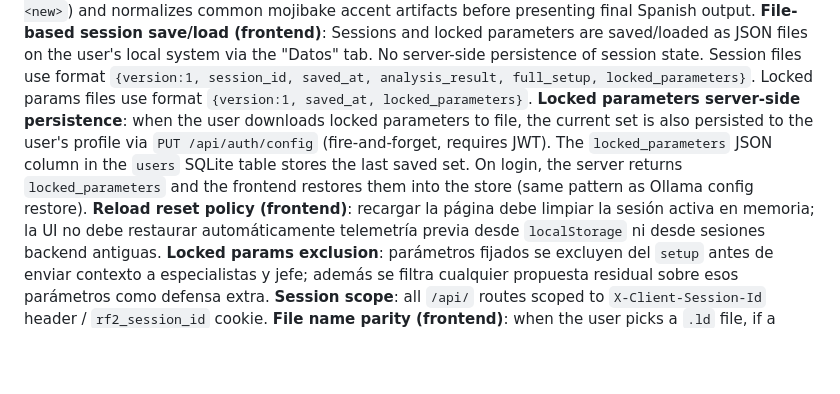
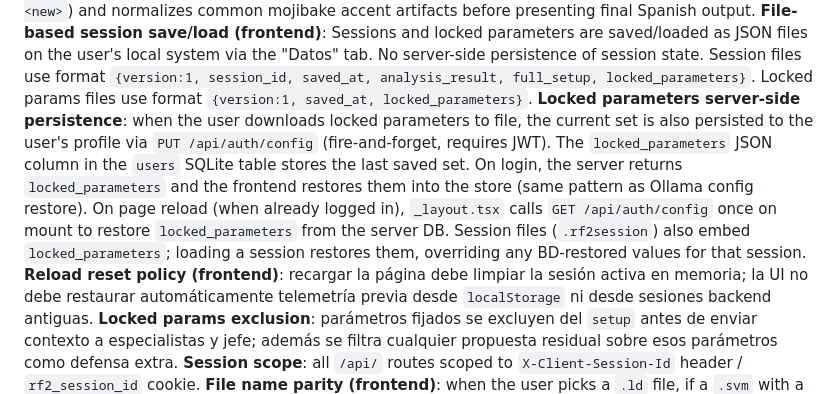
Before and after one commit to victoriruela/rFactor2_engineer, a Markdown page: AGENTS.md, the part around the change. Rendered like a GitHub page; blank space fills up the shorter version.

Commit message:
docs: update AGENTS.md for GET /auth/config and reload restore behavior

```diff
--- a/AGENTS.md
+++ b/AGENTS.md
@@ -136,7 +136,7 @@ Extended provider config and numeric defaults: `LLM_CONSTANTS.md`
 **Reason-value coherence**: final post-processing rebuilds each setup reason from the applied old→new values (after guardrails/symmetry) and regenerates chief reasoning from the final change list to prevent contradictory narratives.
 **Reason text hygiene**: reason post-processing strips duplicated trace prefixes (`de <old> a <new>`) and normalizes common mojibake accent artifacts before presenting final Spanish output.
 **File-based session save/load (frontend)**: Sessions and locked parameters are saved/loaded as JSON files on the user's local system via the "Datos" tab. No server-side persistence of session state. Session files use format `{version:1, session_id, saved_at, analysis_result, full_setup, locked_parameters}`. Locked params files use format `{version:1, saved_at, locked_parameters}`.
-**Locked parameters server-side persistence**: when the user downloads locked parameters to file, the current set is also persisted to the user's profile via `PUT /api/auth/config` (fire-and-forget, requires JWT). The `locked_parameters` JSON column in the `users` SQLite table stores the last saved set. On login, the server returns `locked_parameters` and the frontend restores them into the store (same pattern as Ollama config restore).
+**Locked parameters server-side persistence**: when the user downloads locked parameters to file, the current set is also persisted to the user's profile via `PUT /api/auth/config` (fire-and-forget, requires JWT). The `locked_parameters` JSON column in the `users` SQLite table stores the last saved set. On login, the server returns `locked_parameters` and the frontend restores them into the store (same pattern as Ollama config restore). On page reload (when already logged in), `_layout.tsx` calls `GET /api/auth/config` once on mount to restore `locked_parameters` from the server DB. Session files (`.rf2session`) also embed `locked_parameters`; loading a session restores them, overriding any BD-restored values for that session.
 **Reload reset policy (frontend)**: recargar la página debe limpiar la sesión activa en memoria; la UI no debe restaurar automáticamente telemetría previa desde `localStorage` ni desde sesiones backend antiguas.
 **Locked params exclusion**: parámetros fijados se excluyen del `setup` antes de enviar contexto a especialistas y jefe; además se filtra cualquier propuesta residual sobre esos parámetros como defensa extra.
 **Session scope**: all `/api/` routes scoped to `X-Client-Session-Id` header / `rf2_session_id` cookie.
```
